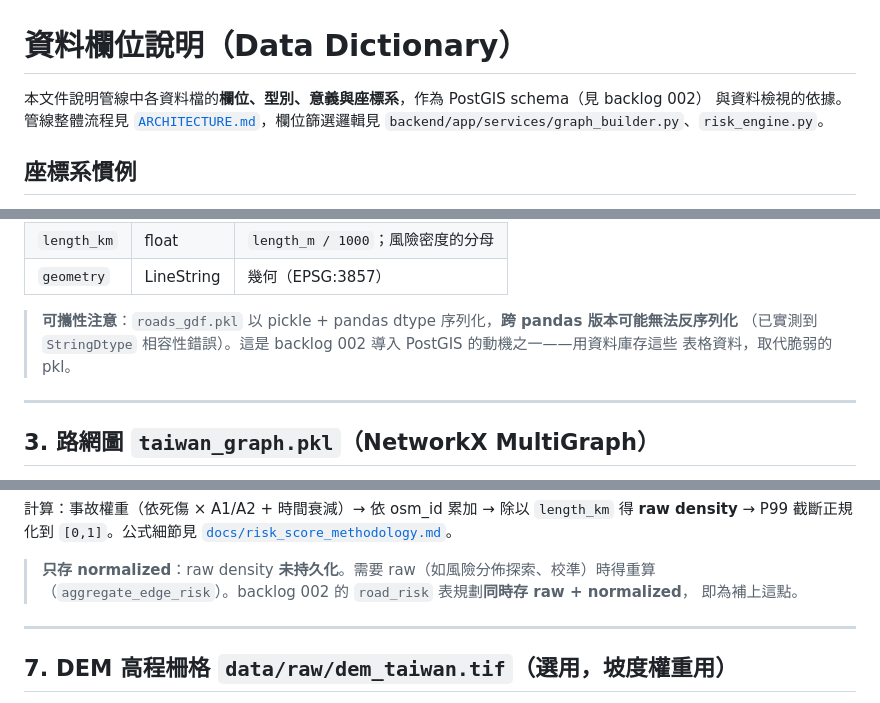
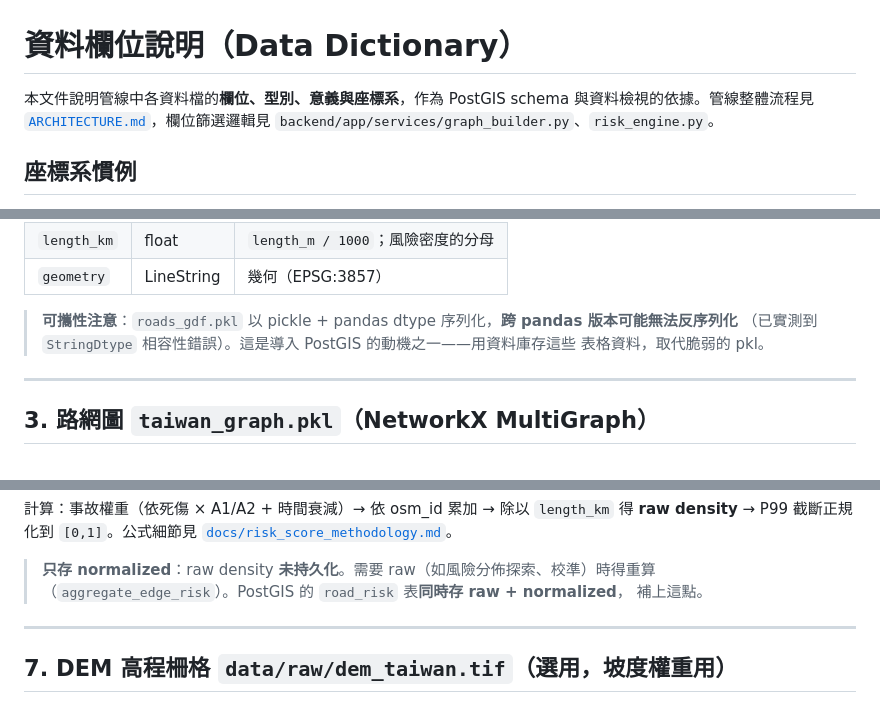
Before and after one commit to su0853/bike-risk-route-app, a Markdown page: docs/data_dictionary.md, 3 parts joined by grey strips. Drawn GitHub-style.

```diff
--- a/docs/data_dictionary.md
+++ b/docs/data_dictionary.md
@@ -1,6 +1,6 @@
 # 資料欄位說明（Data Dictionary）
 
-本文件說明管線中各資料檔的**欄位、型別、意義與座標系**，作為 PostGIS schema（見 backlog 002）
+本文件說明管線中各資料檔的**欄位、型別、意義與座標系**，作為 PostGIS schema
 與資料檢視的依據。管線整體流程見 [`ARCHITECTURE.md`](../ARCHITECTURE.md)，欄位篩選邏輯見
 `backend/app/services/graph_builder.py`、`risk_engine.py`。
 
@@ -70,7 +70,7 @@ Geofabrik 的 OSM 道路萃取，EPSG:3857，約 815,690 條 LineString。
 | `geometry` | LineString | 幾何（EPSG:3857） |
 
 > **可攜性注意**：`roads_gdf.pkl` 以 pickle + pandas dtype 序列化，**跨 pandas 版本可能無法反序列化**
-> （已實測到 `StringDtype` 相容性錯誤）。這是 backlog 002 導入 PostGIS 的動機之一——用資料庫存這些
+> （已實測到 `StringDtype` 相容性錯誤）。這是導入 PostGIS 的動機之一——用資料庫存這些
 > 表格資料，取代脆弱的 pkl。
 
 ---
@@ -158,8 +158,8 @@ Geofabrik 的 OSM 道路萃取，EPSG:3857，約 815,690 條 LineString。
 P99 截斷正規化到 `[0,1]`。公式細節見 [`docs/risk_score_methodology.md`](risk_score_methodology.md)。
 
 > **只存 normalized**：raw density **未持久化**。需要 raw（如風險分佈探索、校準）時得重算
-> （`aggregate_edge_risk`）。backlog 002 的 `road_risk` 表規劃**同時存 raw + normalized**，
-> 即為補上這點。
+> （`aggregate_edge_risk`）。PostGIS 的 `road_risk` 表**同時存 raw + normalized**，
+> 補上這點。
 
 ---
 
```
Also changed, not shown: docs/deployment.md (+1 -1 lines), notebooks/README.md (+2 -2 lines).
